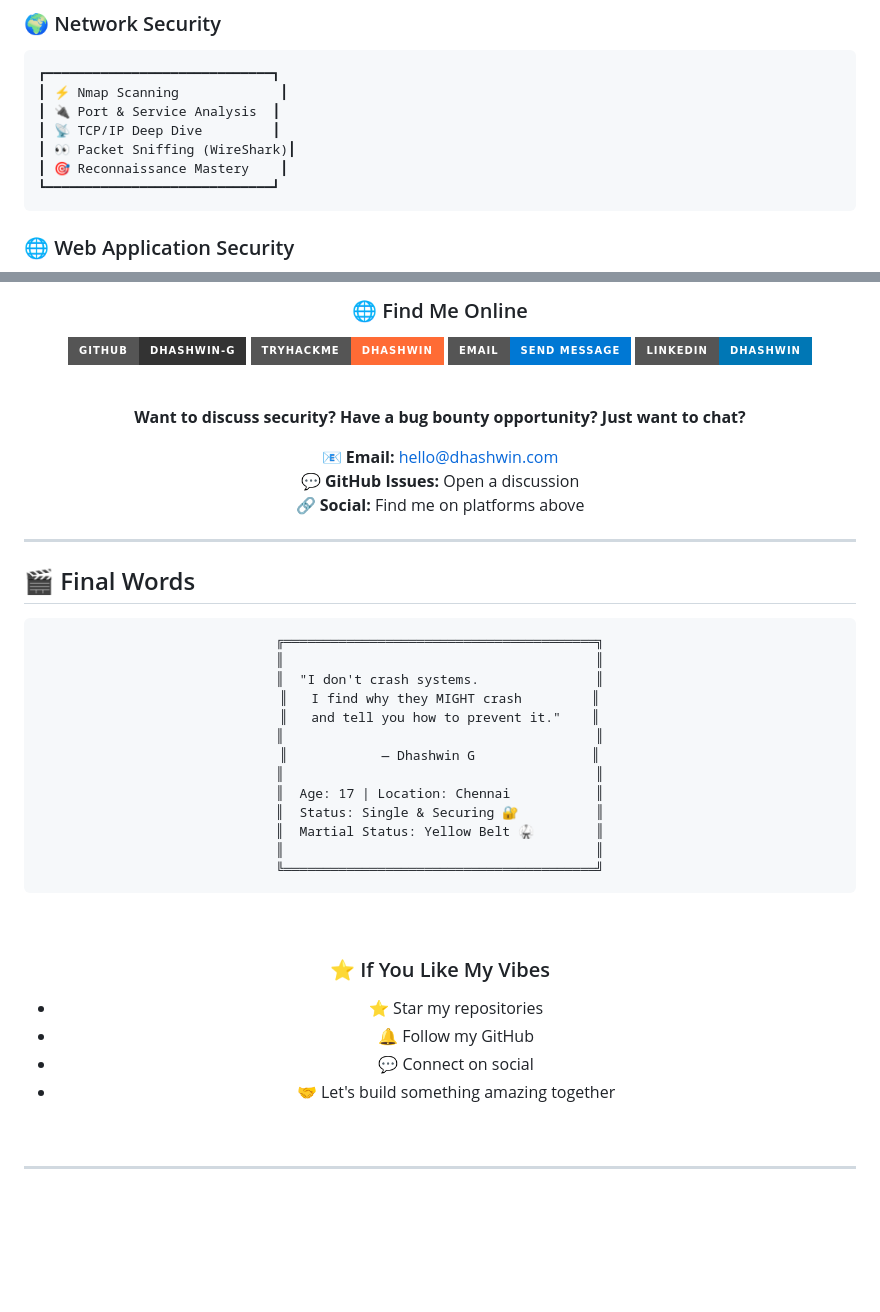
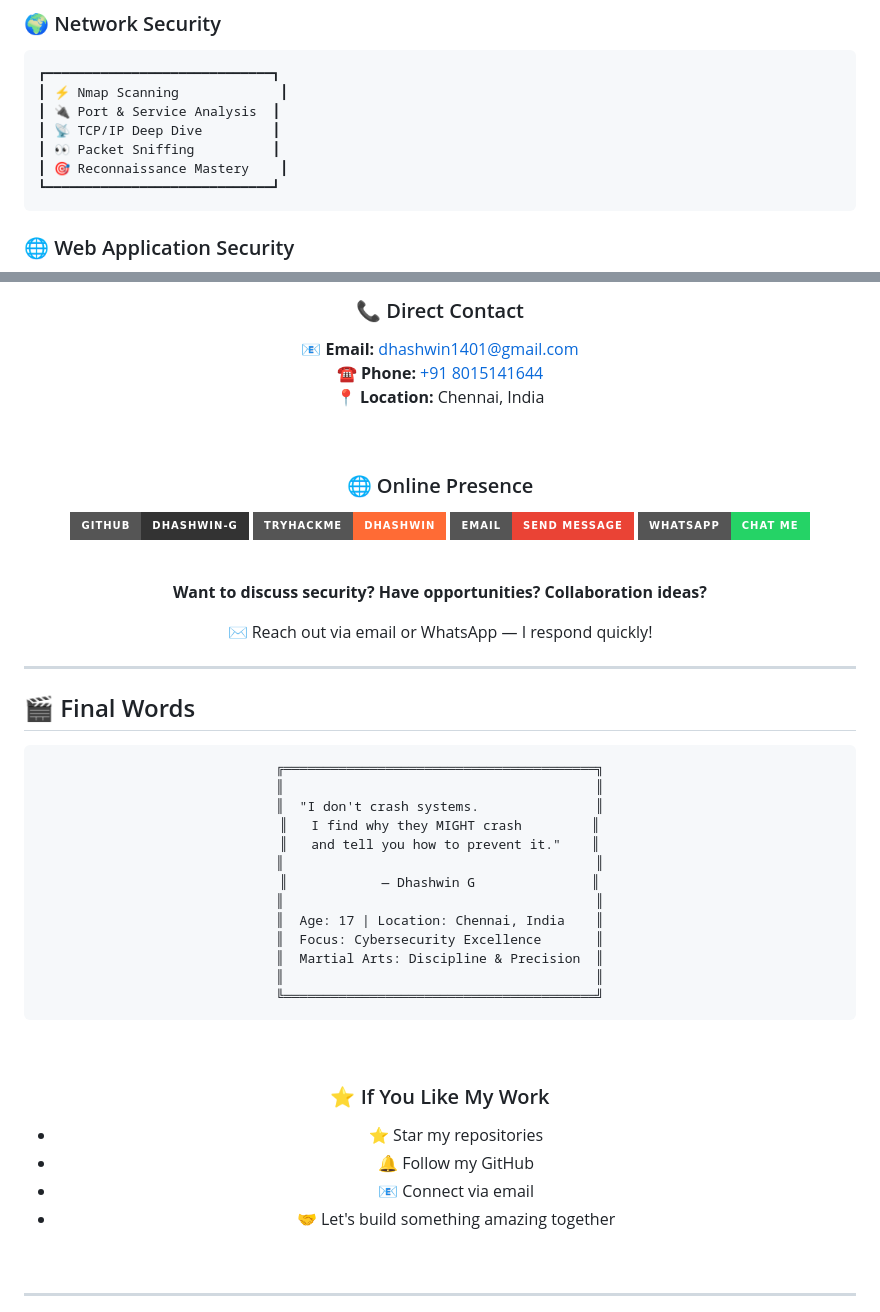
Before and after one commit to Dhashwin-G/cybersecurity-portfolio, a Markdown page: README.md, 2 parts joined by grey strips. Rendered like a GitHub page; badges without logos; blank space fills up the shorter version.

````diff
--- a/README.md
+++ b/README.md
@@ -122,7 +125,7 @@
 ┃ ⚡ Nmap Scanning             ┃
 ┃ 🔌 Port & Service Analysis  ┃
 ┃ 📡 TCP/IP Deep Dive         ┃
-┃ 👀 Packet Sniffing (WireShark)┃
+┃ 👀 Packet Sniffing          ┃
 ┃ 🎯 Reconnaissance Mastery    ┃
 ┗━━━━━━━━━━━━━━━━━━━━━━━━━━━━━┛
 ```
@@ -415,20 +425,26 @@ Married to Code 💍
 
 <div align="center">
 
-### 🌐 Find Me Online
+### 📞 Direct Contact
+
+**📧 Email:** [dhashwin1401@gmail.com](mailto:dhashwin1401@gmail.com)
+**☎️ Phone:** [+91 8015141644](tel:+918015141644)
+**📍 Location:** Chennai, India
+
+<br>
+
+### 🌐 Online Presence
 
 [![GitHub](https://img.shields.io/badge/GitHub-Dhashwin--G-333?style=for-the-badge&logo=github&logoColor=white)](https://github.com/Dhashwin-G)
 [![TryHackMe](https://img.shields.io/badge/TryHackMe-Dhashwin-ff6b35?style=for-the-badge&logo=tryhackme&logoColor=white)](https://tryhackme.com/p/Dhashwin)
-[![Email](https://img.shields.io/badge/Email-Send%20Message-0078D4?style=for-the-badge&logo=gmail&logoColor=white)](mailto:hello@dhashwin.com)
-[![LinkedIn](https://img.shields.io/badge/LinkedIn-Dhashwin-0077B5?style=for-the-badge&logo=linkedin&logoColor=white)](https://linkedin.com)
+[![Email](https://img.shields.io/badge/Email-Send%20Message-EA4335?style=for-the-badge&logo=gmail&logoColor=white)](mailto:dhashwin1401@gmail.com)
+[![WhatsApp](https://img.shields.io/badge/WhatsApp-Chat%20Me-25D366?style=for-the-badge&logo=whatsapp&logoColor=white)](https://wa.me/918015141644)
 
 <br>
 
-**Want to discuss security? Have a bug bounty opportunity? Just want to chat?**
+**Want to discuss security? Have opportunities? Collaboration ideas?**
 
-📧 **Email:** hello@dhashwin.com
-💬 **GitHub Issues:** Open a discussion
-🔗 **Social:** Find me on platforms above
+✉️ Reach out via email or WhatsApp — I respond quickly!
 
 </div>
 
@@ -447,20 +463,20 @@ Married to Code 💍
 ║                                        ║
 ║            — Dhashwin G               ║
 ║                                        ║
-║  Age: 17 | Location: Chennai           ║
-║  Status: Single & Securing 🔐          ║
-║  Martial Status: Yellow Belt 🥋        ║
+║  Age: 17 | Location: Chennai, India    ║
+║  Focus: Cybersecurity Excellence       ║
+║  Martial Arts: Discipline & Precision  ║
 ║                                        ║
 ╚════════════════════════════════════════╝
 ```
 
 <br>
 
-### ⭐ If You Like My Vibes
+### ⭐ If You Like My Work
 
 - ⭐ Star my repositories
 - 🔔 Follow my GitHub
-- 💬 Connect on social
+- 📧 Connect via email
 - 🤝 Let's build something amazing together
 
 <br>
````
Also changed, not shown: other parts of README.md (+78 -64 lines).
